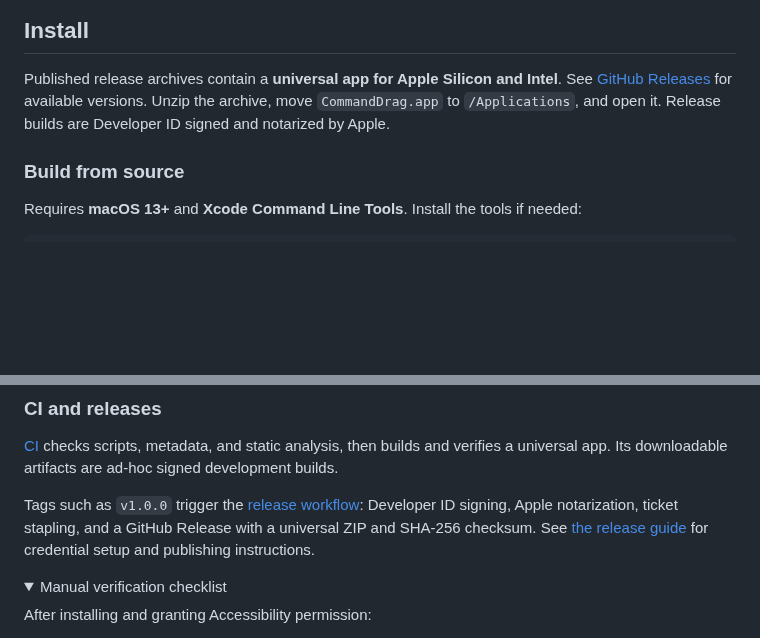
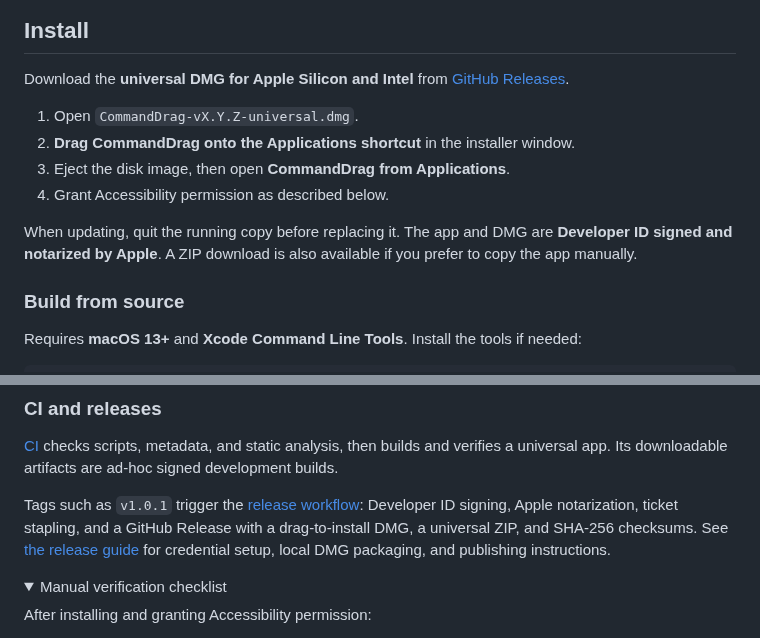
Before and after one commit to penso/CommandDrag, a Markdown page: README.md, 2 parts joined by grey strips. Rendered like a GitHub page; folded sections open; blank space fills up the shorter version.

Commit message:
Add signed drag-to-install DMG releases

```diff
--- a/README.md
+++ b/README.md
@@ -49,7 +49,14 @@ Real TextEdit window captures, arranged side by side with labels. The surroundin
 
 ## Install
 
-Published release archives contain a **universal app for Apple Silicon and Intel**. See [GitHub Releases](https://github.com/penso/CommandDrag/releases) for available versions. Unzip the archive, move `CommandDrag.app` to `/Applications`, and open it. Release builds are Developer ID signed and notarized by Apple.
+Download the **universal DMG for Apple Silicon and Intel** from [GitHub Releases](https://github.com/penso/CommandDrag/releases/latest).
+
+1. Open `CommandDrag-vX.Y.Z-universal.dmg`.
+2. **Drag CommandDrag onto the Applications shortcut** in the installer window.
+3. Eject the disk image, then open **CommandDrag from Applications**.
+4. Grant Accessibility permission as described below.
+
+When updating, quit the running copy before replacing it. The app and DMG are **Developer ID signed and notarized by Apple**. A ZIP download is also available if you prefer to copy the app manually.
 
 ### Build from source
 
@@ -169,7 +176,7 @@ The default build includes **arm64 and x86_64**. For a native-only development b
 
 [CI](https://github.com/penso/CommandDrag/actions/workflows/ci.yml) checks scripts, metadata, and static analysis, then builds and verifies a universal app. Its downloadable artifacts are ad-hoc signed development builds.
 
-Tags such as `v1.0.0` trigger the [release workflow](.github/workflows/release.yml): Developer ID signing, Apple notarization, ticket stapling, and a GitHub Release with a universal ZIP and SHA-256 checksum. See [the release guide](docs/releases.md) for credential setup and publishing instructions.
+Tags such as `v1.0.1` trigger the [release workflow](.github/workflows/release.yml): Developer ID signing, Apple notarization, ticket stapling, and a GitHub Release with a drag-to-install DMG, a universal ZIP, and SHA-256 checksums. See [the release guide](docs/releases.md) for credential setup, local DMG packaging, and publishing instructions.
 
 <details>
 <summary>Manual verification checklist</summary>
```
Also changed, not shown: docs/releases.md (+30 -1 lines), assets/dmg-background.png (added), assets/dmg-background@2x.png (added), 9 other files.
